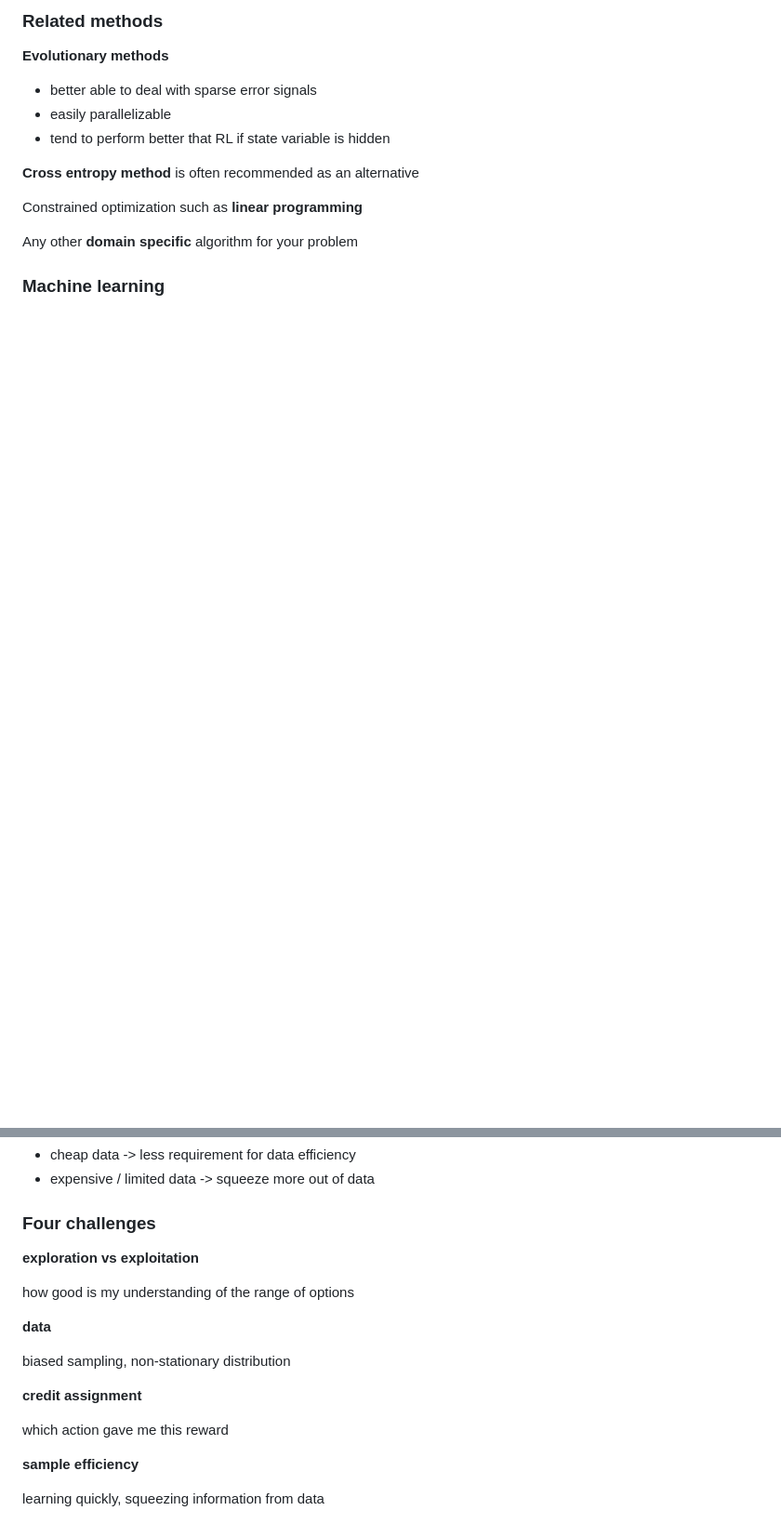
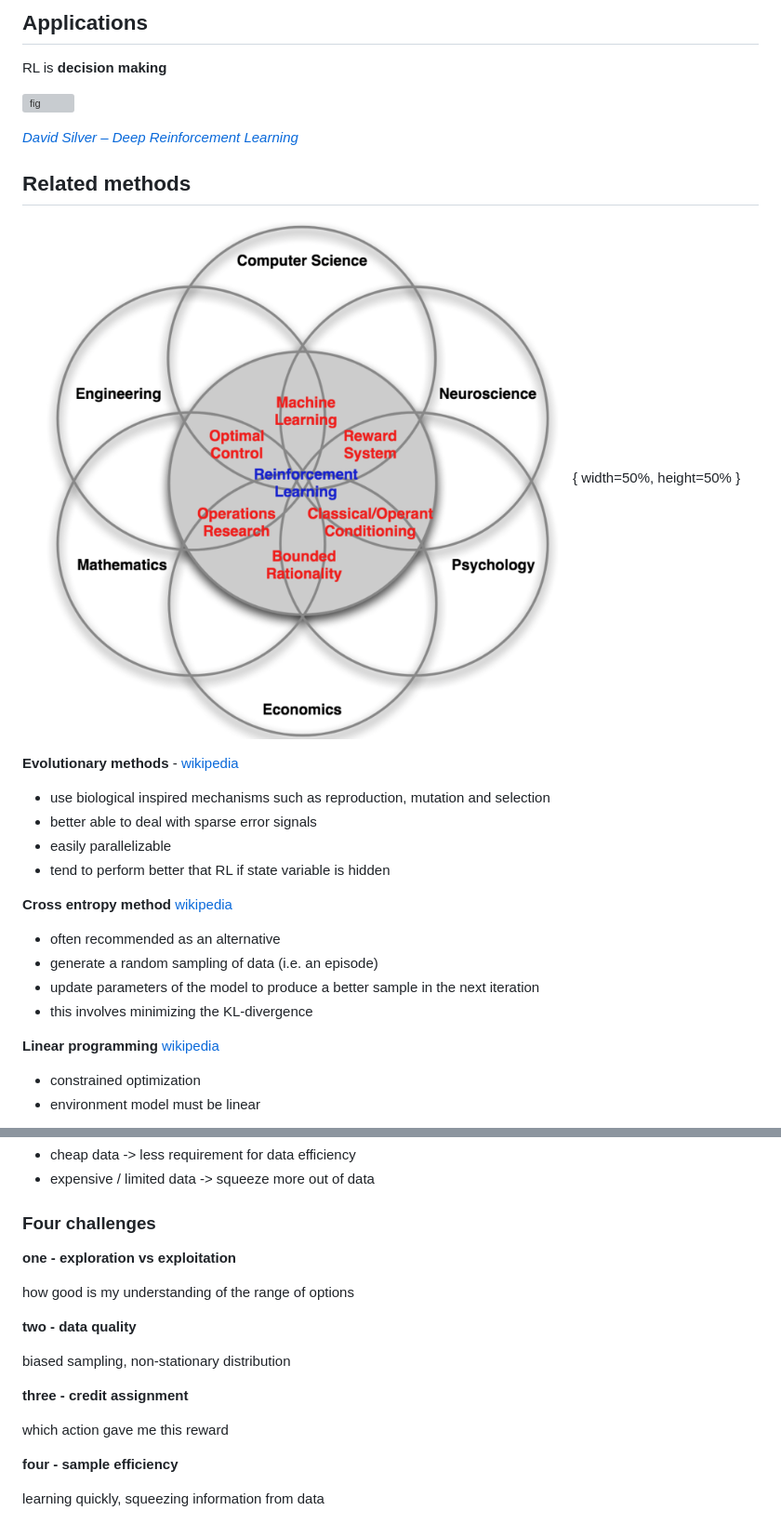
Before and after one commit to ADGEfficiency/dsr-rl, a Markdown page: notes/markdown/2_intro_to_rl.md, 2 parts joined by grey strips. Shown: that part at 93% size. GitHub-like rendering; pictures changed too: assets/images/section_2/faces_rl.png (added); blank space fills up the shorter version; grey boxes are pictures that could not be loaded.

```diff
--- a/notes/markdown/2_intro_to_rl.md
+++ b/notes/markdown/2_intro_to_rl.md
@@ -1,15 +1,31 @@
-### Related methods
+## Applications
 
-**Evolutionary methods**
+RL is **decision making**
+
+![fig](../assets/images/section_2/applications_silver.png)
+
+[*David Silver – Deep Reinforcement Learning*](http://www0.cs.ucl.ac.uk/staff/d.silver/web/Resources_files/deep_rl.pdf)
+
+## Related methods
+
+![Faces of RL - David Silver Lecture 1](../../assets/images/section_2/faces_rl.png){ width=50%, height=50% }
+
+**Evolutionary methods** - [wikipedia](https://en.wikipedia.org/wiki/Evolutionary_algorithm)
+
+- use biological inspired mechanisms such as reproduction, mutation and selection
 - better able to deal with sparse error signals
 - easily parallelizable
 - tend to perform better that RL if state variable is hidden
 
-**Cross entropy method** is often recommended as an alternative
+**Cross entropy method**  [wikipedia](https://en.wikipedia.org/wiki/Cross-entropy_method)
 
-Constrained optimization such as **linear programming**
+- often recommended as an alternative
+- generate a random sampling of data (i.e. an episode)
+- update parameters of the model to produce a better sample in the next iteration
+- this involves minimizing the KL-divergence
 
-Any other **domain specific** algorithm for your problem
+**Linear programming** [wikipedia](https://en.wikipedia.org/wiki/Linear_programming)
 
-### Machine learning
+- constrained optimization
+- environment model must be linear
 
@@ -446,18 +456,18 @@ Requirement for sample efficiency depends on how expensive it is to generate dat
 - expensive / limited data -> squeeze more out of data
 
 ### Four challenges
-**exploration vs exploitation**
+**one - exploration vs exploitation**
 
 how good is my understanding of the range of options
 
-**data**
+**two - data quality**
 
 biased sampling, non-stationary distribution
 
-**credit assignment**
+**three - credit assignment**
 
 which action gave me this reward
 
-**sample efficiency**
+**four - sample efficiency**
 
 learning quickly, squeezing information from data
```
Also changed, not shown: other parts of notes/markdown/2_intro_to_rl.md (+56 -62 lines), new_slides.md (+3 -1 lines), notes/markdown/1_background.md (+2 -0 lines), notes/markdown/recaps.md (added, +46 -0 lines), 1 other file.
